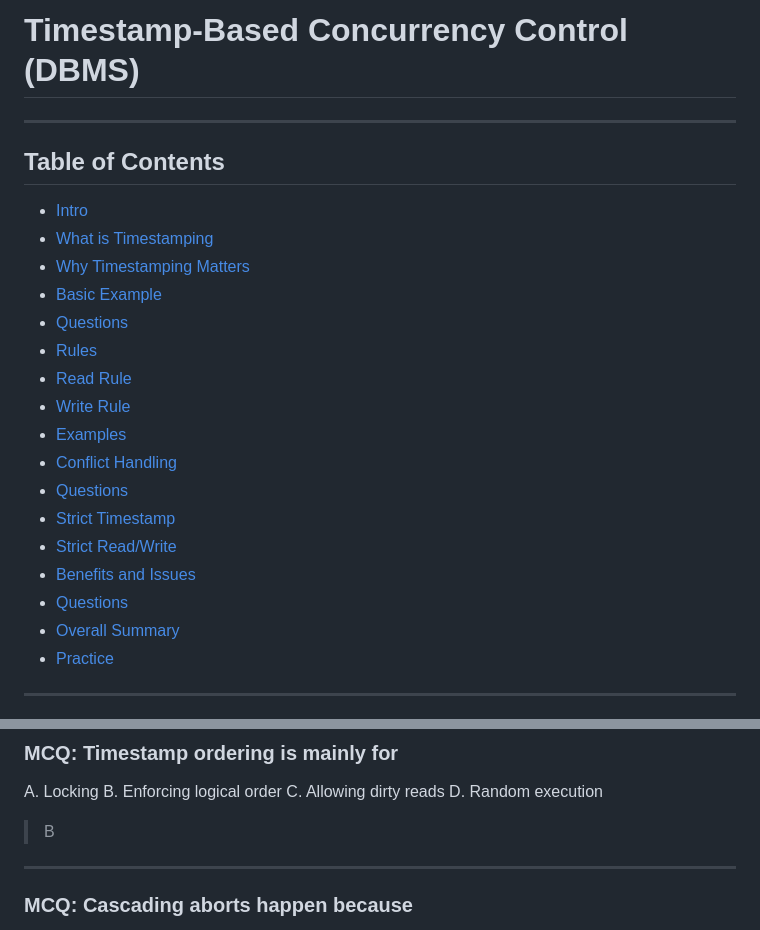
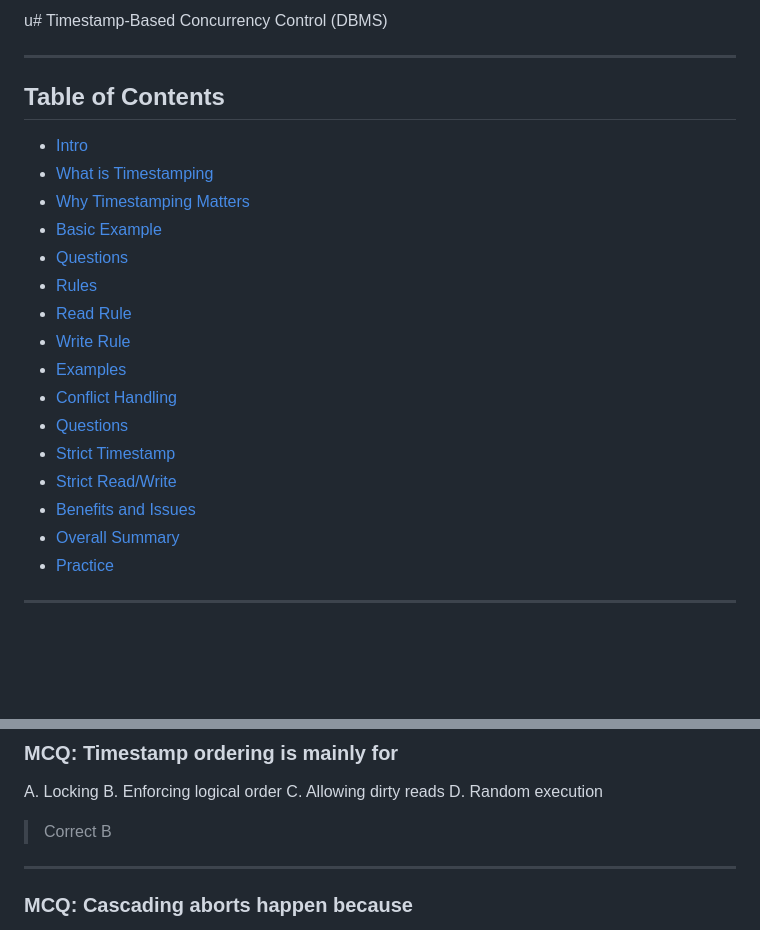
Before and after one commit to nishuR31/timestamp, a Markdown page: timeStamp.md, 2 parts joined by grey strips. Drawn GitHub-style; blank space fills up the shorter version.

Commit message:
Fix section headers and TOC links in timeStamp.md
Updated section headers and table of contents links for consistency.

```diff
--- a/timeStamp.md
+++ b/timeStamp.md
@@ -1,4 +1,4 @@
-# Timestamp-Based Concurrency Control (DBMS)
+u# Timestamp-Based Concurrency Control (DBMS)
 
 
 ---
@@ -20,6 +20,5 @@
 * [Strict Read/Write](#strict-readwrite)
 * [Benefits and Issues](#benefits-and-issues)
-* [Questions](#student-3-questions)
 * [Overall Summary](#overall-summary)
 * [Practice](#practice)
 
@@ -298,7 +297,7 @@ A. Locking
 B. Enforcing logical order
 C. Allowing dirty reads
 D. Random execution
-> B
+> Correct B
 
 
 ---
```
Also changed, not shown: other parts of timeStamp.md (+5 -5 lines).
